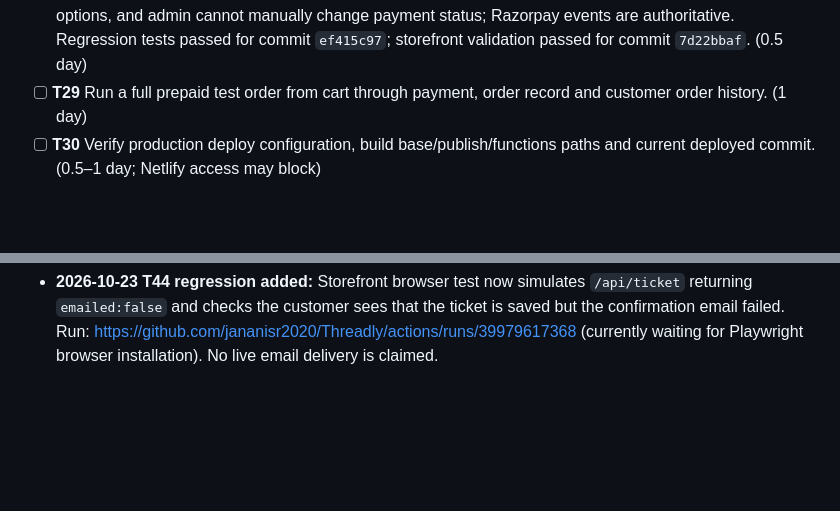
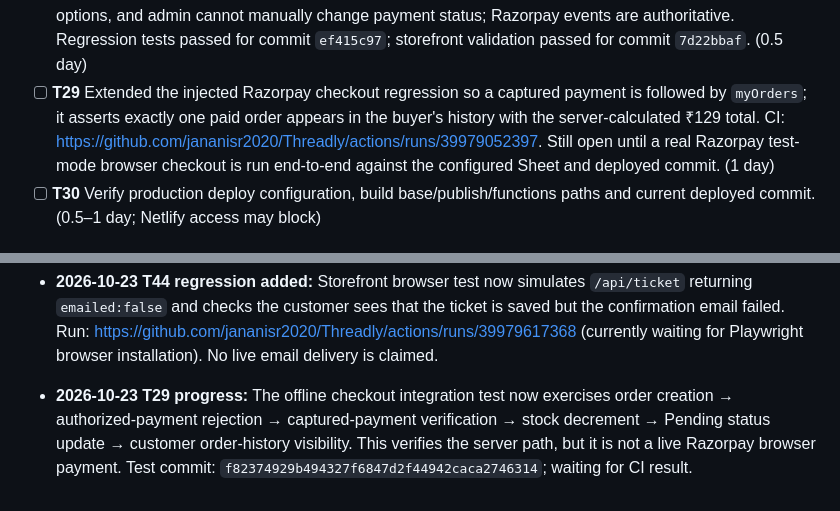
Before and after one commit to jananisr2020/Threadly, a Markdown page: threadly-v2/JUNO_V1_BACKLOG.md, 2 parts joined by grey strips. Drawn GitHub-style; blank space fills up the shorter version.

Commit message:
docs: record end-to-end prepaid checkout test coverage

```diff
--- a/threadly-v2/JUNO_V1_BACKLOG.md
+++ b/threadly-v2/JUNO_V1_BACKLOG.md
@@ -48,7 +48,7 @@ Target: a launchable accessories marketplace inspired by the common shopping fea
 - [ ] **T26** Razorpay `payment.failed` marks the matching Pending attempt `payment_failed` without touching stock, and late failed attempts cannot downgrade paid orders. Added Admin → Inventory audit → **Verify & expire if eligible**: it marks a Pending row `expired_unpaid` only when the live Razorpay order is still `created`, amount paid is zero, no Orders row exists, and the gateway creation time is at least 24 hours old. Gateway errors, missing order data, young attempts, and attempted/paid orders fail closed. Mocked Razorpay regression tests pass in checkout CI: https://github.com/jananisr2020/Threadly/actions/runs/39977627847. Still open until this is verified with a configured Razorpay test account and the late-event/retry behavior is smoke-tested live. (1 day)
 - [ ] **T27** Partial-write regression simulates two product rows: first stock update succeeds, second fails, paid order is preserved and flagged `STOCK_RECONCILIATION_REQUIRED` (checkout regression CI: https://github.com/jananisr2020/Threadly/actions/runs/39791589473). An admin-only, read-only Inventory audit tab now lists flagged paid orders and unresolved `InventoryMovements`; regression tests verify the audit data and exclude customer contact fields (checkout CI: https://github.com/jananisr2020/Threadly/actions/runs/39977063728). Still open: tested safe recovery/repair workflow for transient or multi-row Sheets failures. No automatic stock retry is exposed because Google Sheets is not transactional. (1–2 days)
 - [x] **T28** COD is rejected by direct server-side checkout, absent from storefront and admin payment-status options, and admin cannot manually change payment status; Razorpay events are authoritative. Regression tests passed for commit `ef415c97`; storefront validation passed for commit `7d22bbaf`. (0.5 day)
-- [ ] **T29** Run a full prepaid test order from cart through payment, order record and customer order history. (1 day)
+- [ ] **T29** Extended the injected Razorpay checkout regression so a captured payment is followed by `myOrders`; it asserts exactly one paid order appears in the buyer's history with the server-calculated ₹129 total. CI: https://github.com/jananisr2020/Threadly/actions/runs/39979052397. Still open until a real Razorpay test-mode browser checkout is run end-to-end against the configured Sheet and deployed commit. (1 day)
 - [ ] **T30** Verify production deploy configuration, build base/publish/functions paths and current deployed commit. (0.5–1 day; Netlify access may block)
 
 ## P1 — customer accounts, seller workflows, orders and trust (T31–T55)
@@ -164,3 +164,6 @@ A task moves to complete only when the relevant code and tests or live evidence
 
 
 - **2026-10-23 T44 regression added:** Storefront browser test now simulates `/api/ticket` returning `emailed:false` and checks the customer sees that the ticket is saved but the confirmation email failed. Run: https://github.com/jananisr2020/Threadly/actions/runs/39979617368 (currently waiting for Playwright browser installation). No live email delivery is claimed.
+
+
+- **2026-10-23 T29 progress:** The offline checkout integration test now exercises order creation → authorized-payment rejection → captured-payment verification → stock decrement → Pending status update → customer order-history visibility. This verifies the server path, but it is not a live Razorpay browser payment. Test commit: `f82374929b494327f6847d2f44942caca2746314`; waiting for CI result.
```
